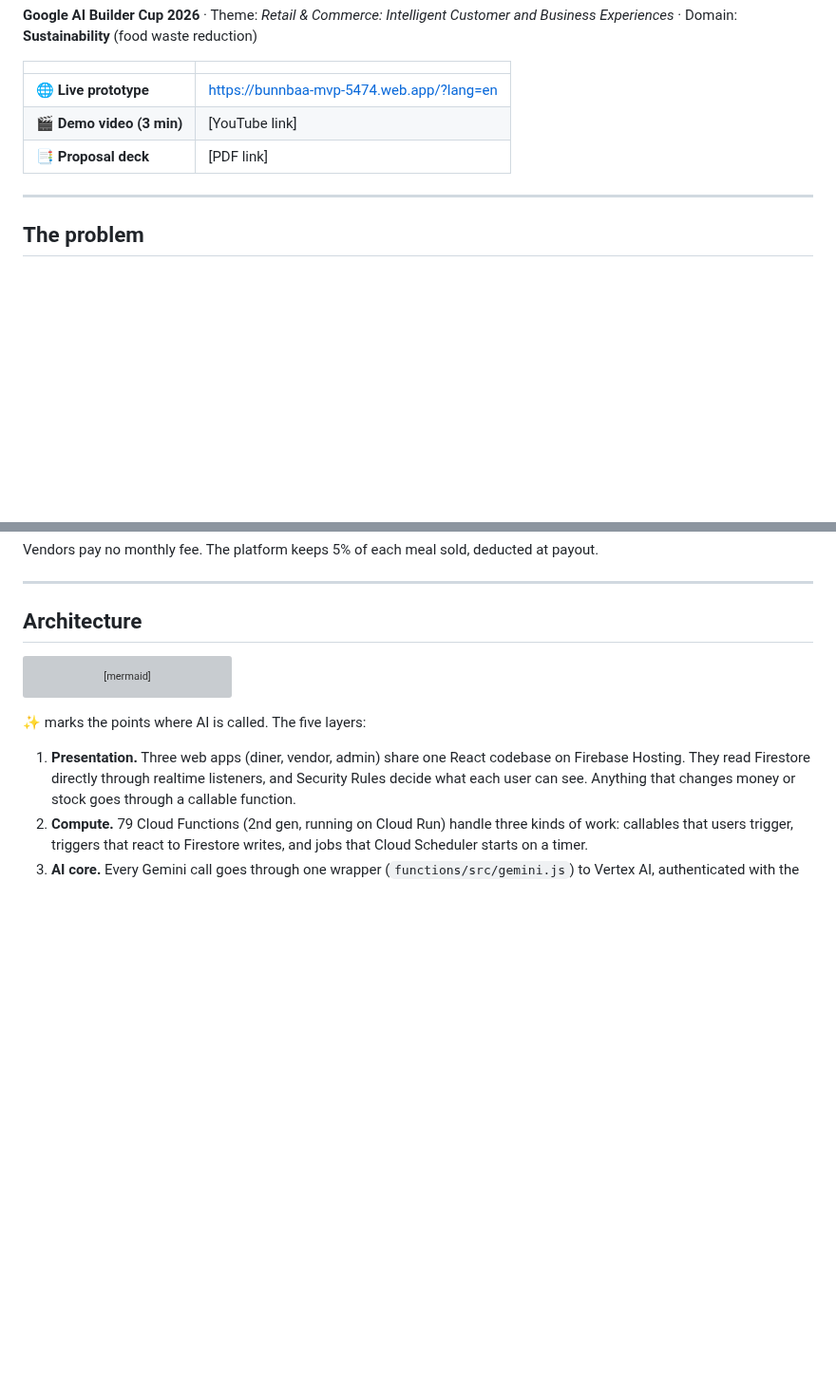
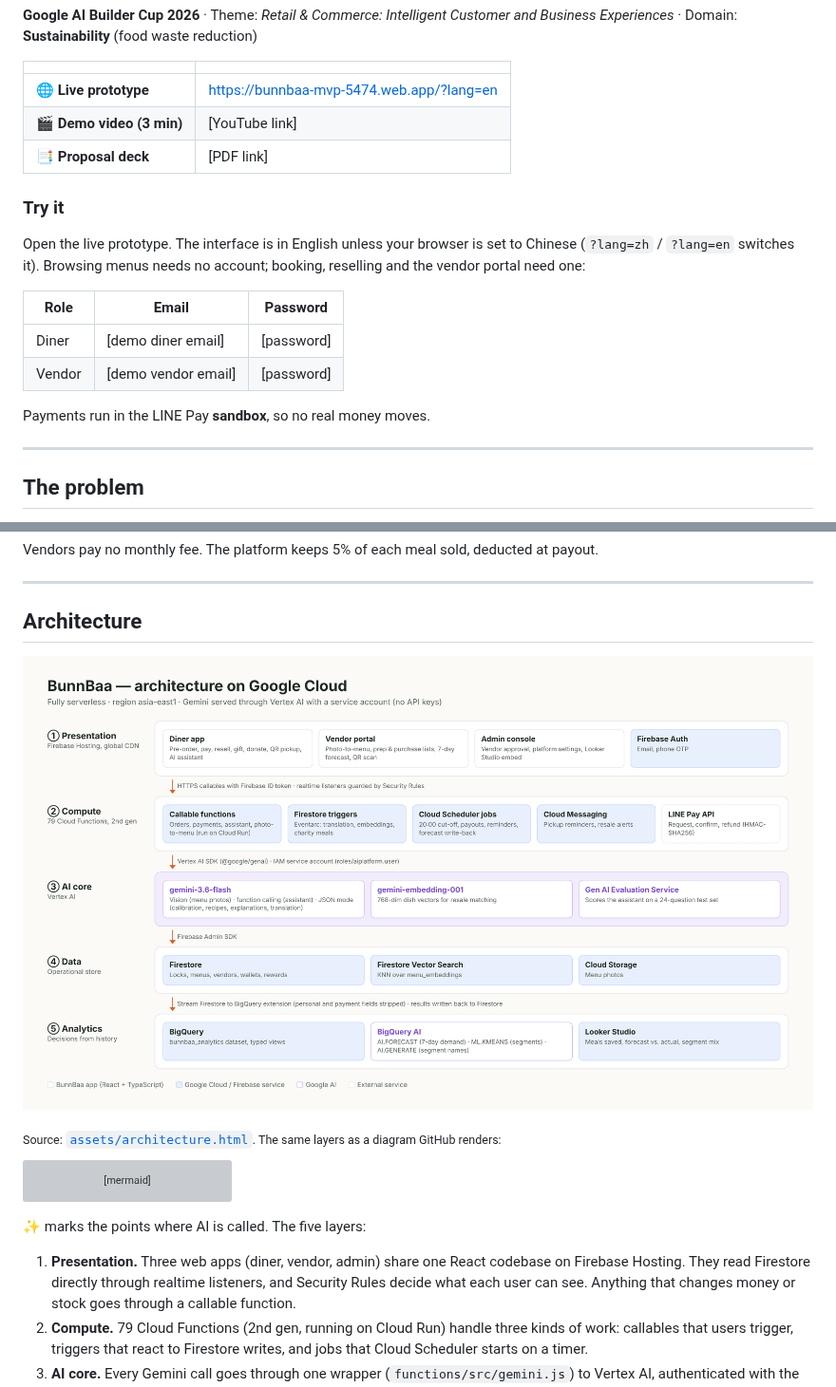
Before and after one commit to Donna12301230/bunnbaa-mvp, a Markdown page: README.md, 2 parts joined by grey strips. Shown at 95% size. GitHub-like rendering; pictures changed too: assets/architecture.png (added); blank space fills up the shorter version; grey boxes are pictures that could not be loaded.

````diff
--- a/README.md
+++ b/README.md
@@ -22,6 +22,17 @@
 | 🎬 **Demo video (3 min)** | [YouTube link] |
 | 📑 **Proposal deck** | [PDF link] |
 
+### Try it
+
+Open the live prototype. The interface is in English unless your browser is set to Chinese (`?lang=zh` / `?lang=en` switches it). Browsing menus needs no account; booking, reselling and the vendor portal need one:
+
+| Role | Email | Password |
+|---|---|---|
+| Diner | [demo diner email] | [password] |
+| Vendor | [demo vendor email] | [password] |
+
+Payments run in the LINE Pay **sandbox**, so no real money moves.
+
 ---
 
 ## The problem
@@ -42,6 +53,10 @@ Vendors pay no monthly fee. The platform keeps 5% of each meal sold, deducted at
 ---
 
 ## Architecture
+
+![BunnBaa architecture on Google Cloud](assets/architecture.png)
+
+<sub>Source: [`assets/architecture.html`](assets/architecture.html). The same layers as a diagram GitHub renders:</sub>
 
 ```mermaid
 flowchart TB
````
Also changed, not shown: README.zh-TW.md (+15 -0 lines), doc/Submission_EN.md (+1 -1 lines), 2 other files.
